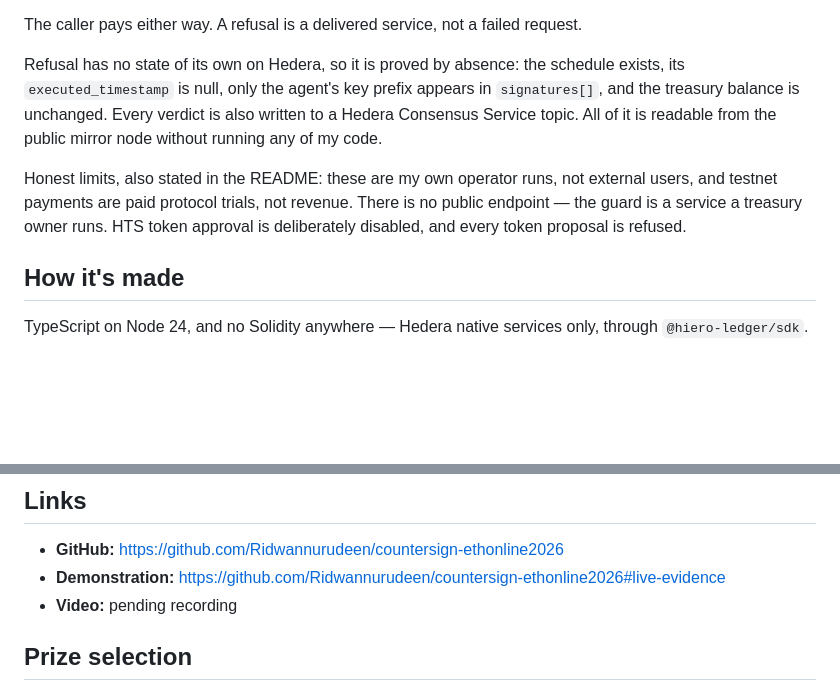
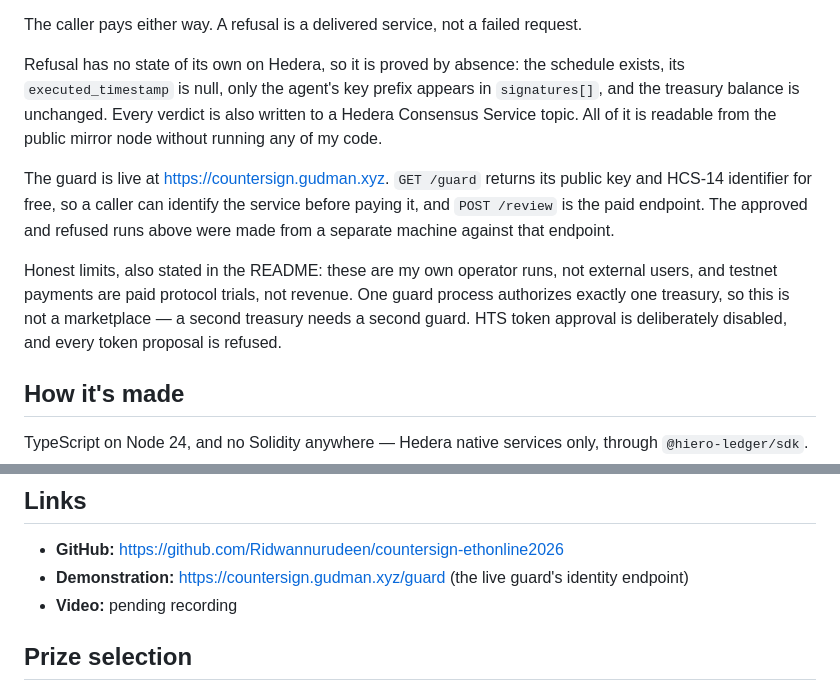
Before and after one commit to Ridwannurudeen/countersign-ethonline2026, a Markdown page: docs/SUBMISSION.md, 2 parts joined by grey strips. Drawn GitHub-style; blank space fills up the shorter version.

Commit message:
docs: the submission copy names the live endpoint

```diff
--- a/docs/SUBMISSION.md
+++ b/docs/SUBMISSION.md
@@ -40,10 +40,16 @@ the treasury balance is unchanged. Every verdict is also written to a Hedera Con
 Service topic. All of it is readable from the public mirror node without running any of my
 code.
 
+The guard is live at https://countersign.gudman.xyz. `GET /guard` returns its public key
+and HCS-14 identifier for free, so a caller can identify the service before paying it, and
+`POST /review` is the paid endpoint. The approved and refused runs above were made from a
+separate machine against that endpoint.
+
 Honest limits, also stated in the README: these are my own operator runs, not external
-users, and testnet payments are paid protocol trials, not revenue. There is no public
-endpoint — the guard is a service a treasury owner runs. HTS token approval is deliberately
-disabled, and every token proposal is refused.
+users, and testnet payments are paid protocol trials, not revenue. One guard process
+authorizes exactly one treasury, so this is not a marketplace — a second treasury needs a
+second guard. HTS token approval is deliberately disabled, and every token proposal is
+refused.
 
 ## How it's made
 
@@ -89,7 +95,7 @@ the repository.
 ## Links
 
 - **GitHub:** https://github.com/Ridwannurudeen/countersign-ethonline2026
-- **Demonstration:** https://github.com/Ridwannurudeen/countersign-ethonline2026#live-evidence
+- **Demonstration:** https://countersign.gudman.xyz/guard (the live guard's identity endpoint)
 - **Video:** pending recording
 
 ## Prize selection
```
